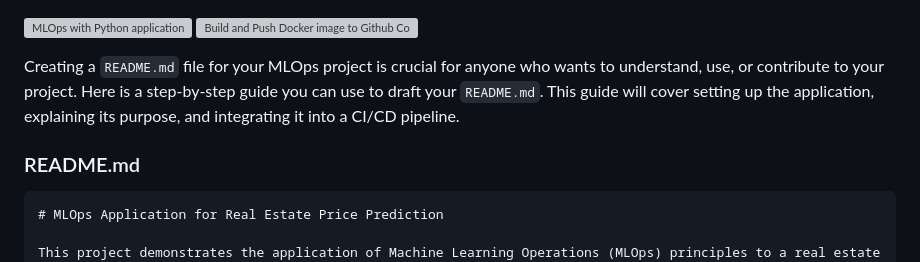
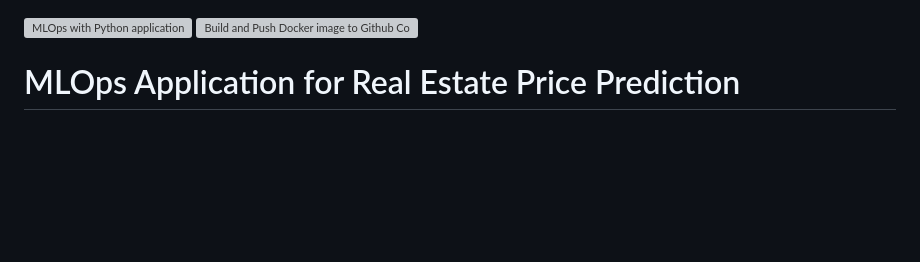
Before and after one commit to EzioDEVio/MLOps, a Markdown page: README.md, the part around one of its changes. Rendered like a GitHub page; blank space fills up the shorter version; grey boxes are pictures that could not be loaded.

````diff
--- a/README.md
+++ b/README.md
@@ -1,10 +1,5 @@
 [![MLOps with Python application](https://github.com/EzioDEVio/MLOps/actions/workflows/main.yml/badge.svg)](https://github.com/EzioDEVio/MLOps/actions/workflows/main.yml)   [![Build and Push Docker image to Github Container Registry](https://github.com/EzioDEVio/MLOps/actions/workflows/GHCR.yml/badge.svg)](https://github.com/EzioDEVio/MLOps/actions/workflows/GHCR.yml)
 
-Creating a `README.md` file for your MLOps project is crucial for anyone who wants to understand, use, or contribute to your project. Here is a step-by-step guide you can use to draft your `README.md`. This guide will cover setting up the application, explaining its purpose, and integrating it into a CI/CD pipeline.
-
-### README.md
-
-```markdown
 # MLOps Application for Real Estate Price Prediction
 
 This project demonstrates the application of Machine Learning Operations (MLOps) principles to a real estate price prediction model. It includes setting up a Flask application to serve predictions from a trained model and deploying this application using Docker and integrating it into a CI/CD workflow.
````
Also changed, not shown: other parts of README.md (+1 -1 lines).
